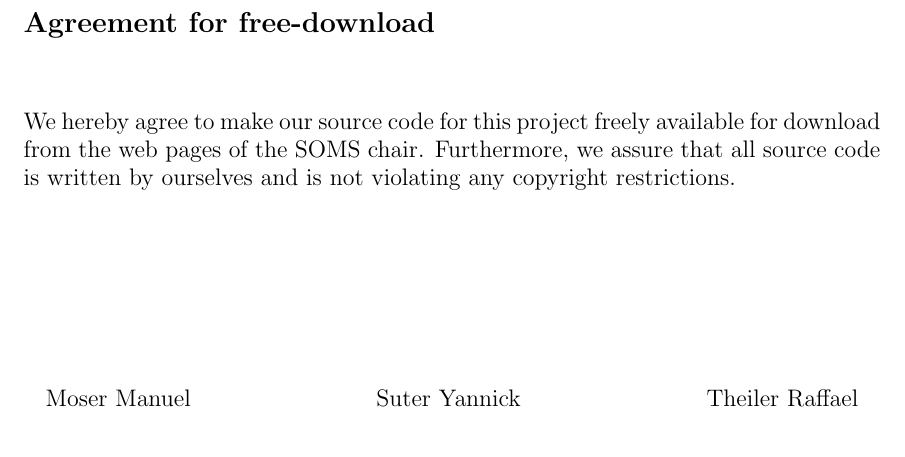
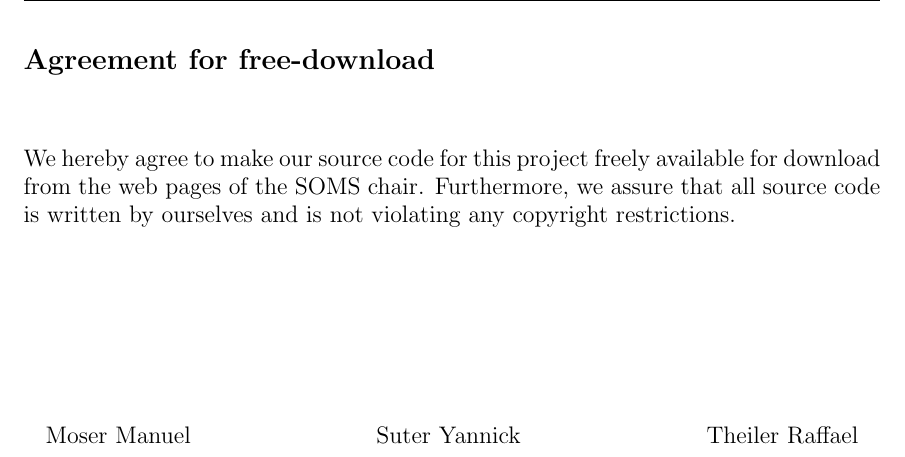
Before and after one commit to ratheile/MSSSM, a LaTeX document (doc/latex/report.tex): part of page 2 of 92, cut so that both start at the same text, the shorter picture padded with empty space. Compiled offline with pdfLaTeX.

Commit message:
Kopfzeile eingefuegt

```diff
--- a/doc/latex/report.tex
+++ b/doc/latex/report.tex
@@ -16,6 +16,7 @@
 \usepackage{color}
 \usepackage{listings}
 \usepackage{enumitem}
+\usepackage{fancyhdr}
 
 \urlstyle{same}
 
@@ -27,10 +28,14 @@
 
 \setlength\parindent{0pt}
 
+\pagestyle{fancy}
+\lhead{Pedestrian dynamics in long, narrow hallways}
+\rhead{Moser M., Suter Y., Theiler R.}
+
 
 \title{Pedestrian dynamics in long, narrow hallways}
 \author{Moser Manuel, Suter Yannick, Theiler Raffael}
-\date{December 2012}
+\date{ecember 2012}
 
 \begin{document}
 
```
